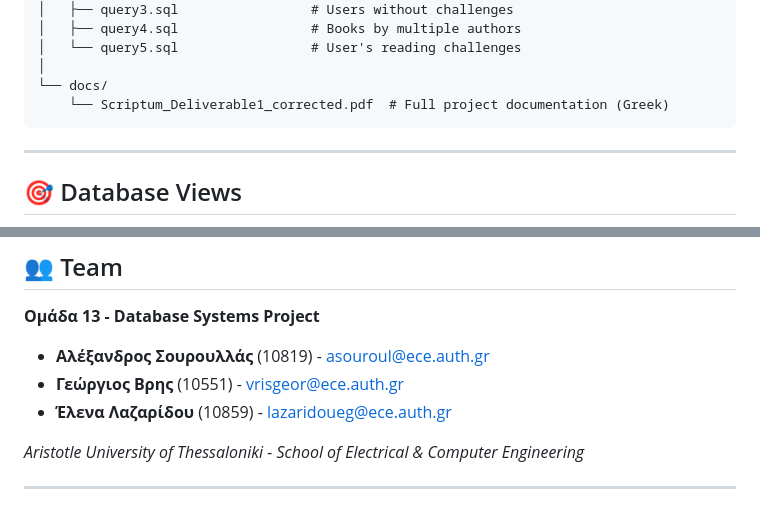
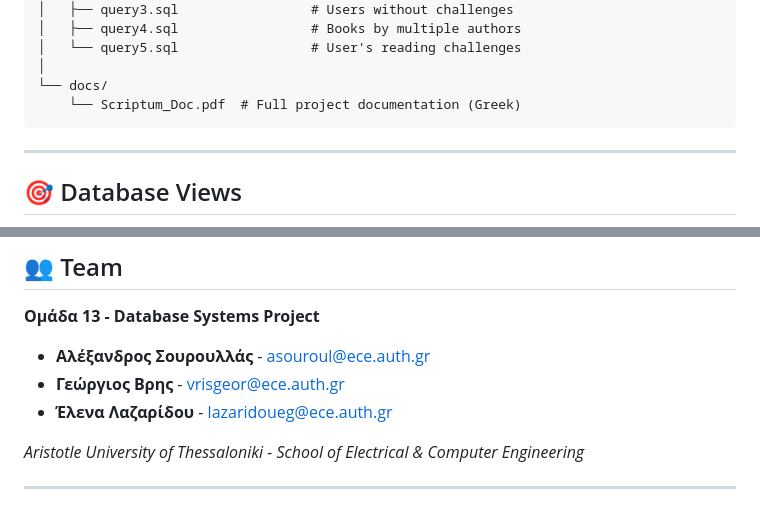
Before and after one commit to asouroul/Scriptum-Digital-Book-Management-System, a Markdown page: README.md, 2 parts joined by grey strips. GitHub-like rendering.

````diff
--- a/README.md
+++ b/README.md
@@ -158,7 +157,7 @@ scriptum/
 │   └── query5.sql                 # User's reading challenges
 │
 └── docs/
-    └── Scriptum_Deliverable1_corrected.pdf  # Full project documentation (Greek)
+    └── Scriptum_Doc.pdf  # Full project documentation (Greek)
 ```
 
 ---
@@ -262,9 +261,9 @@ Complete project documentation (in Greek) is available in `docs/Scriptum_Doc.pdf
 
 **Ομάδα 13 - Database Systems Project**
 
-- **Αλέξανδρος Σουρουλλάς** (10819) - asouroul@ece.auth.gr
-- **Γεώργιος Βρης** (10551) - vrisgeor@ece.auth.gr
-- **Έλενα Λαζαρίδου** (10859) - lazaridoueg@ece.auth.gr
+- **Αλέξανδρος Σουρουλλάς** - asouroul@ece.auth.gr
+- **Γεώργιος Βρης** - vrisgeor@ece.auth.gr
+- **Έλενα Λαζαρίδου** - lazaridoueg@ece.auth.gr
 
 *Aristotle University of Thessaloniki - School of Electrical & Computer Engineering*
 
````
Also changed, not shown: other parts of README.md (+0 -1 lines).
